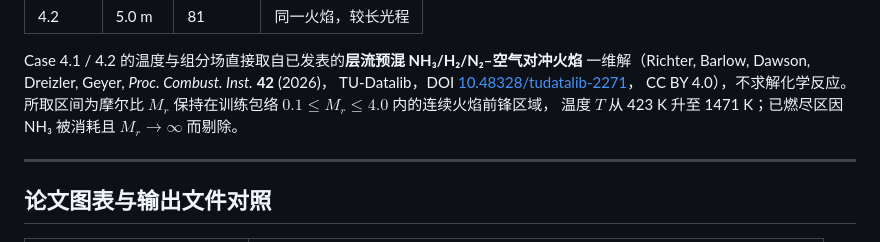
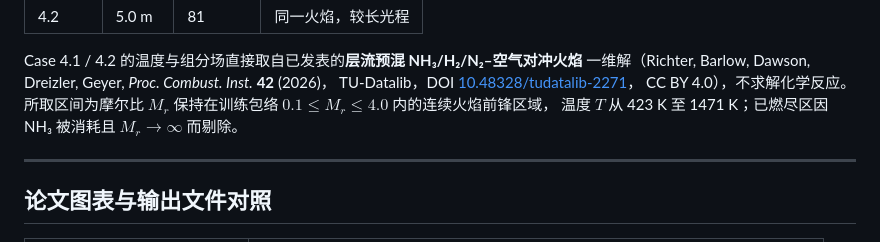
Before and after one commit to huatyrz/RSM_WSGG, a Markdown page: README.md, the part around the change. Rendered like a GitHub page.

```diff
--- a/README.md
+++ b/README.md
@@ -126,7 +126,7 @@ Case 4.1 / 4.2 的温度与组分场直接取自已发表的**层流预混 NH₃
 一维解（Richter, Barlow, Dawson, Dreizler, Geyer, *Proc. Combust. Inst.* **42** (2026)，
 TU-Datalib，DOI [10.48328/tudatalib-2271](https://doi.org/10.48328/tudatalib-2271)，
 CC BY 4.0），不求解化学反应。所取区间为摩尔比 $M_r$ 保持在训练包络 $0.1 \le M_r \le 4.0$ 内的连续火焰前锋区域，
-温度 $T$ 从 423 K 升至 1471 K；已燃尽区因 NH₃ 被消耗且 $M_r \to \infty$ 而剔除。
+温度 $T$ 从 423 K 至 1471 K；已燃尽区因 NH₃ 被消耗且 $M_r \to \infty$ 而剔除。
 
 ---
 
```
